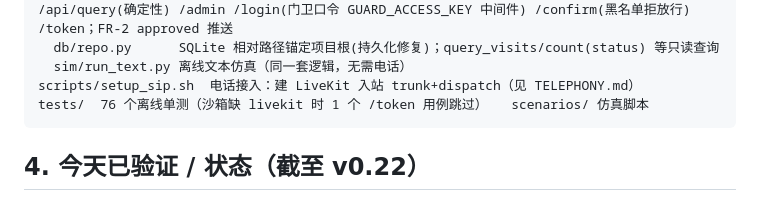
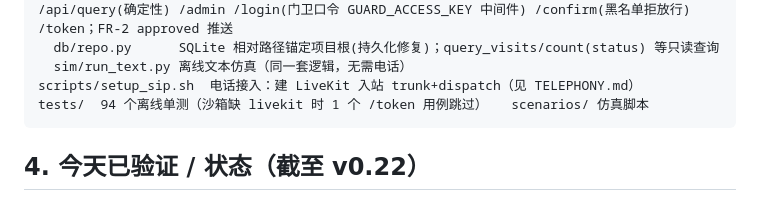
Before and after one commit to WeijieCao77/jingyu-task, a Markdown page: SESSION_HANDOFF.md, the part around the change. Drawn GitHub-style.

Commit message:
local: sync stale test counts to 94 in kept process docs (SMOKE_CHECK/SETUP_GUIDE/SESSION_HANDOFF); historical dated entries left intact

````diff
--- a/SESSION_HANDOFF.md
+++ b/SESSION_HANDOFF.md
@@ -27,7 +27,7 @@ src/visitor_agent/
   db/repo.py      SQLite 相对路径锚定项目根(持久化修复)；query_visits/count(status) 等只读查询
   sim/run_text.py 离线文本仿真（同一套逻辑，无需电话）
 scripts/setup_sip.sh  电话接入：建 LiveKit 入站 trunk+dispatch（见 TELEPHONY.md）
-tests/  76 个离线单测（沙箱缺 livekit 时 1 个 /token 用例跳过）   scenarios/ 仿真脚本
+tests/  94 个离线单测（沙箱缺 livekit 时 1 个 /token 用例跳过）   scenarios/ 仿真脚本
 ```
 
 ## 4. 今天已验证 / 状态（截至 v0.22）
````
Also changed, not shown: SETUP_GUIDE.md (+3 -3 lines), SMOKE_CHECK.md (+2 -2 lines).
